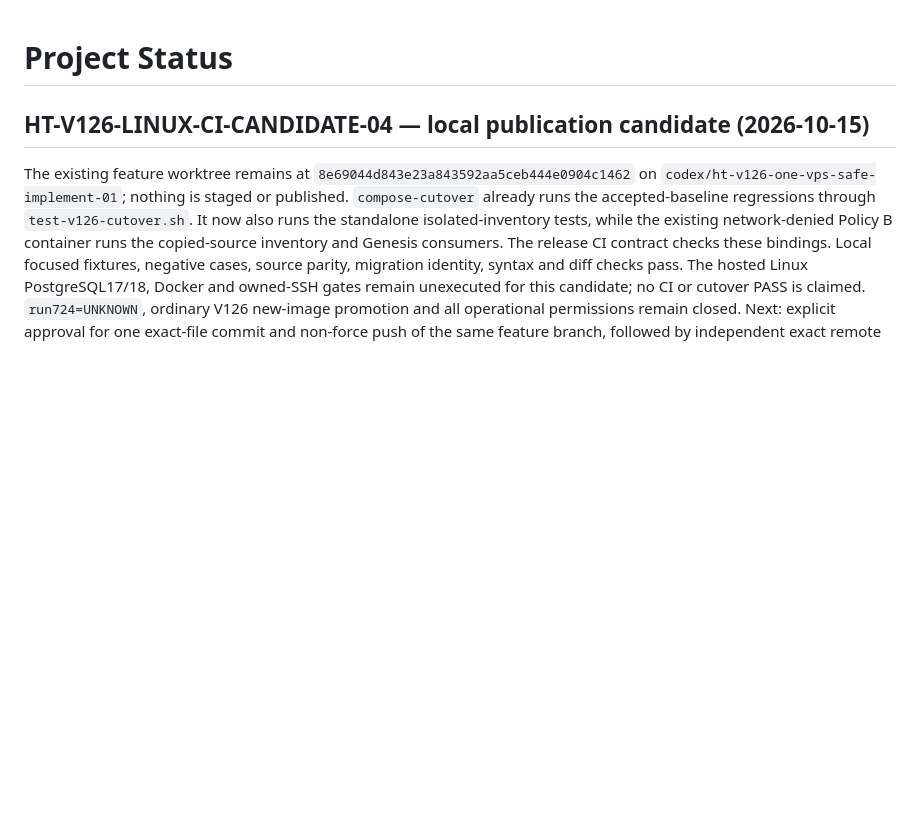
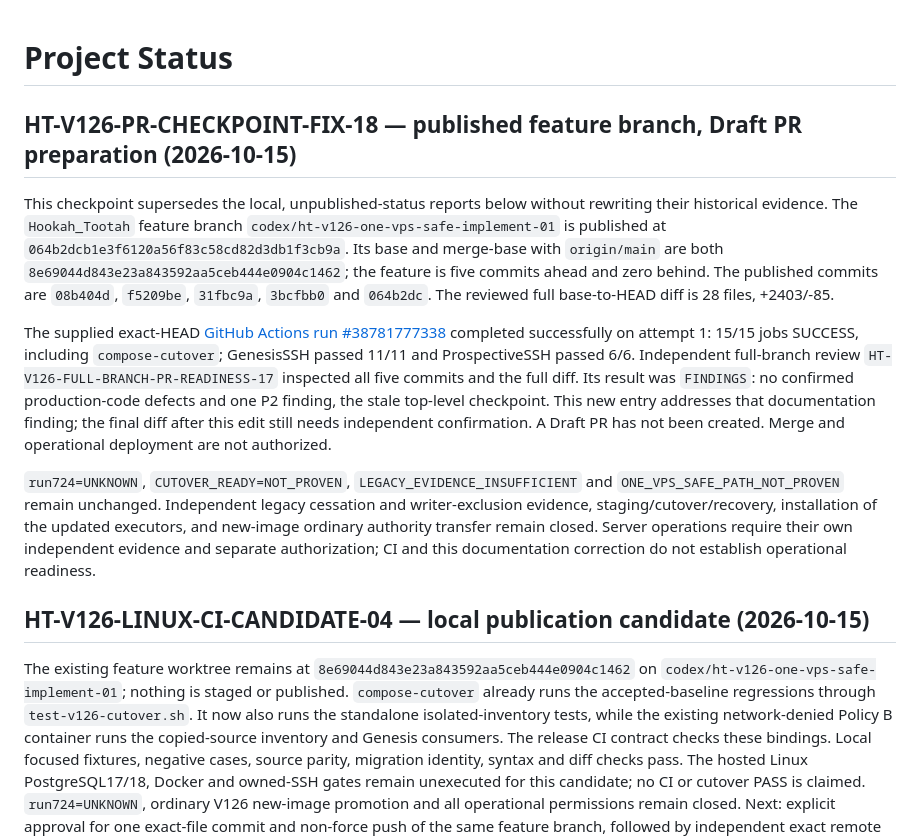
Before and after one commit to koteev-m/hookah_bot, a Markdown page: PROJECT_STATUS.md, the part around the change. GitHub-like rendering; blank space fills up the shorter version.

Commit message:
docs(v126): record published PR readiness checkpoint

```diff
--- a/PROJECT_STATUS.md
+++ b/PROJECT_STATUS.md
@@ -1,4 +1,31 @@
 # Project Status
+
+## HT-V126-PR-CHECKPOINT-FIX-18 — published feature branch, Draft PR preparation (2026-10-15)
+
+This checkpoint supersedes the local, unpublished-status reports below without rewriting
+their historical evidence. The `Hookah_Tootah` feature branch
+`codex/ht-v126-one-vps-safe-implement-01` is published at
+`064b2dcb1e3f6120a56f83c58cd82d3db1f3cb9a`. Its base and merge-base with
+`origin/main` are both `8e69044d843e23a843592aa5ceb444e0904c1462`;
+the feature is five commits ahead and zero behind. The published commits are
+`08b404d`, `f5209be`, `31fbc9a`, `3bcfbb0` and `064b2dc`. The reviewed full
+base-to-HEAD diff is 28 files, +2403/-85.
+
+The supplied exact-HEAD [GitHub Actions run #38781777338](https://github.com/koteev-m/hookah_bot/actions/runs/38781777338)
+completed successfully on attempt 1: 15/15 jobs SUCCESS, including `compose-cutover`;
+GenesisSSH passed 11/11 and ProspectiveSSH passed 6/6. Independent full-branch review
+`HT-V126-FULL-BRANCH-PR-READINESS-17` inspected all five commits and the full diff.
+Its result was `FINDINGS`: no confirmed production-code defects and one P2 finding,
+the stale top-level checkpoint. This new entry addresses that documentation finding;
+the final diff after this edit still needs independent confirmation. A Draft PR has
+not been created. Merge and operational deployment are not authorized.
+
+`run724=UNKNOWN`, `CUTOVER_READY=NOT_PROVEN`, `LEGACY_EVIDENCE_INSUFFICIENT` and
+`ONE_VPS_SAFE_PATH_NOT_PROVEN` remain unchanged. Independent legacy cessation and
+writer-exclusion evidence, staging/cutover/recovery, installation of the updated
+executors, and new-image ordinary authority transfer remain closed. Server operations
+require their own independent evidence and separate authorization; CI and this
+documentation correction do not establish operational readiness.
 
 ## HT-V126-LINUX-CI-CANDIDATE-04 — local publication candidate (2026-10-15)
 
```
